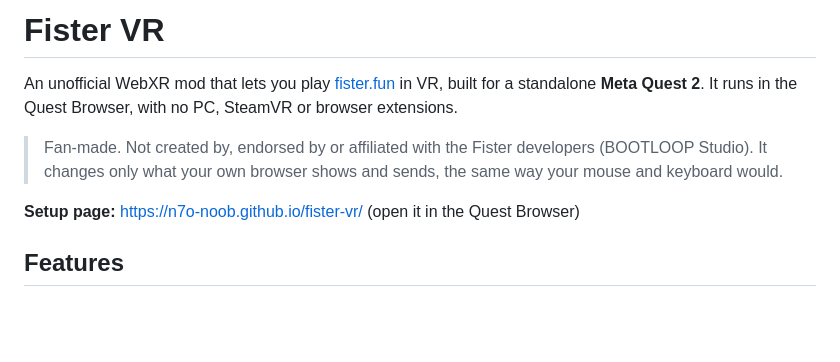
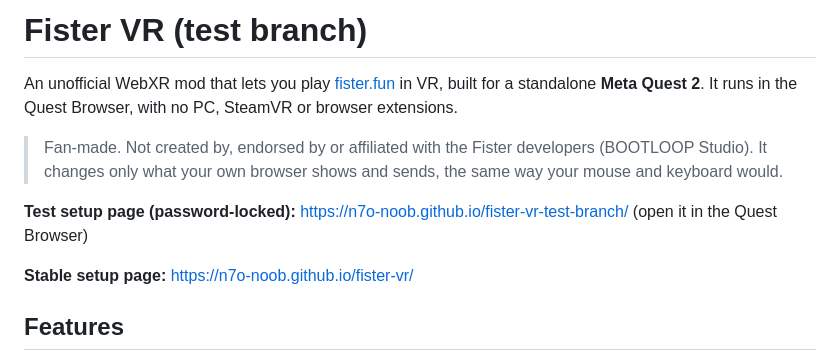
Before and after one commit to n7o-noob/fister-vr-test-branch, a Markdown page: README.md, the part around the change. Drawn GitHub-style; blank space fills up the shorter version.

Commit message:
README: point the setup link at the test-branch page
Co-Authored-By: Claude Opus 5.5 <noreply@anthropic.com>
Claude-Session: https://claude.ai/code/session_01MVy181KYJDfKqX6cgaPyYj

```diff
--- a/README.md
+++ b/README.md
@@ -1,4 +1,4 @@
-# Fister VR
+# Fister VR (test branch)
 
 An unofficial WebXR mod that lets you play [fister.fun](https://fister.fun) in VR, built for a
 standalone **Meta Quest 2**. It runs in the Quest Browser, with no PC, SteamVR or browser extensions.
@@ -6,7 +6,9 @@ standalone **Meta Quest 2**. It runs in the Quest Browser, with no PC, SteamVR o
 > Fan-made. Not created by, endorsed by or affiliated with the Fister developers (BOOTLOOP Studio).
 > It changes only what your own browser shows and sends, the same way your mouse and keyboard would.
 
-**Setup page:** https://n7o-noob.github.io/fister-vr/ (open it in the Quest Browser)
+**Test setup page (password-locked):** https://n7o-noob.github.io/fister-vr-test-branch/ (open it in the Quest Browser)
+
+**Stable setup page:** https://n7o-noob.github.io/fister-vr/
 
 ## Features
 
```
